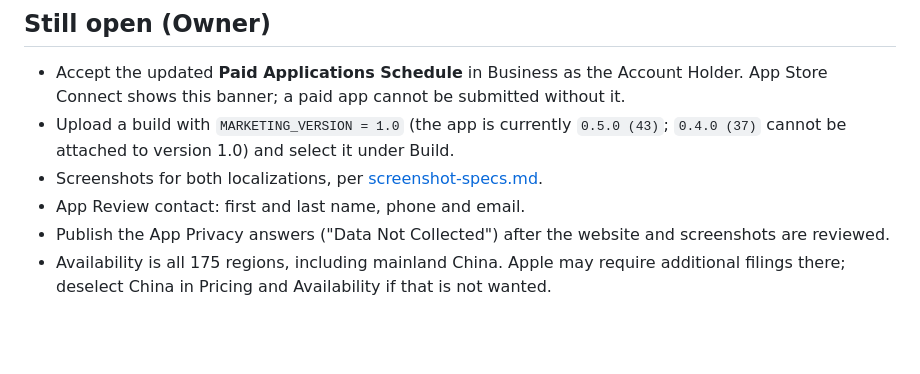
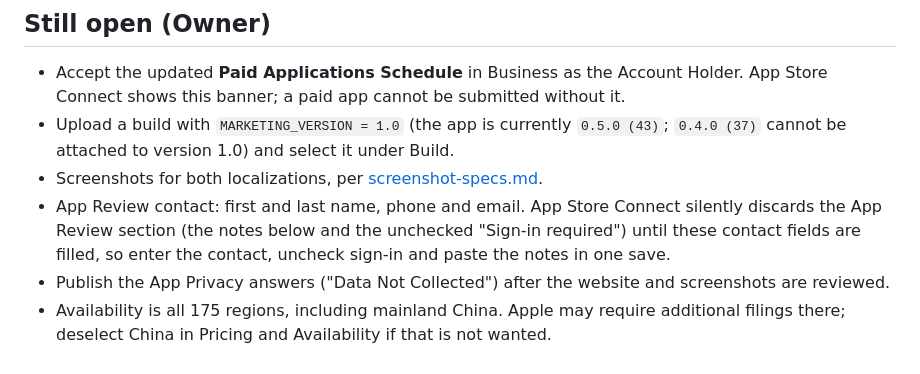
Before and after one commit to whodidthese/site-badnotez, a Markdown page: design/app-store/listing.md, the part around the change. Drawn GitHub-style; blank space fills up the shorter version.

Commit message:
Note that App Review details need the contact fields to save
Co-Authored-By: Claude Opus 5.5 <noreply@anthropic.com>

```diff
--- a/design/app-store/listing.md
+++ b/design/app-store/listing.md
@@ -163,6 +163,6 @@ App Review contact name, phone and email are left for the Owner to enter.
 - Accept the updated **Paid Applications Schedule** in Business as the Account Holder. App Store Connect shows this banner; a paid app cannot be submitted without it.
 - Upload a build with `MARKETING_VERSION = 1.0` (the app is currently `0.5.0 (43)`; `0.4.0 (37)` cannot be attached to version 1.0) and select it under Build.
 - Screenshots for both localizations, per [screenshot-specs.md](screenshot-specs.md).
-- App Review contact: first and last name, phone and email.
+- App Review contact: first and last name, phone and email. App Store Connect silently discards the App Review section (the notes below and the unchecked "Sign-in required") until these contact fields are filled, so enter the contact, uncheck sign-in and paste the notes in one save.
 - Publish the App Privacy answers ("Data Not Collected") after the website and screenshots are reviewed.
 - Availability is all 175 regions, including mainland China. Apple may require additional filings there; deselect China in Pricing and Availability if that is not wanted.
```
